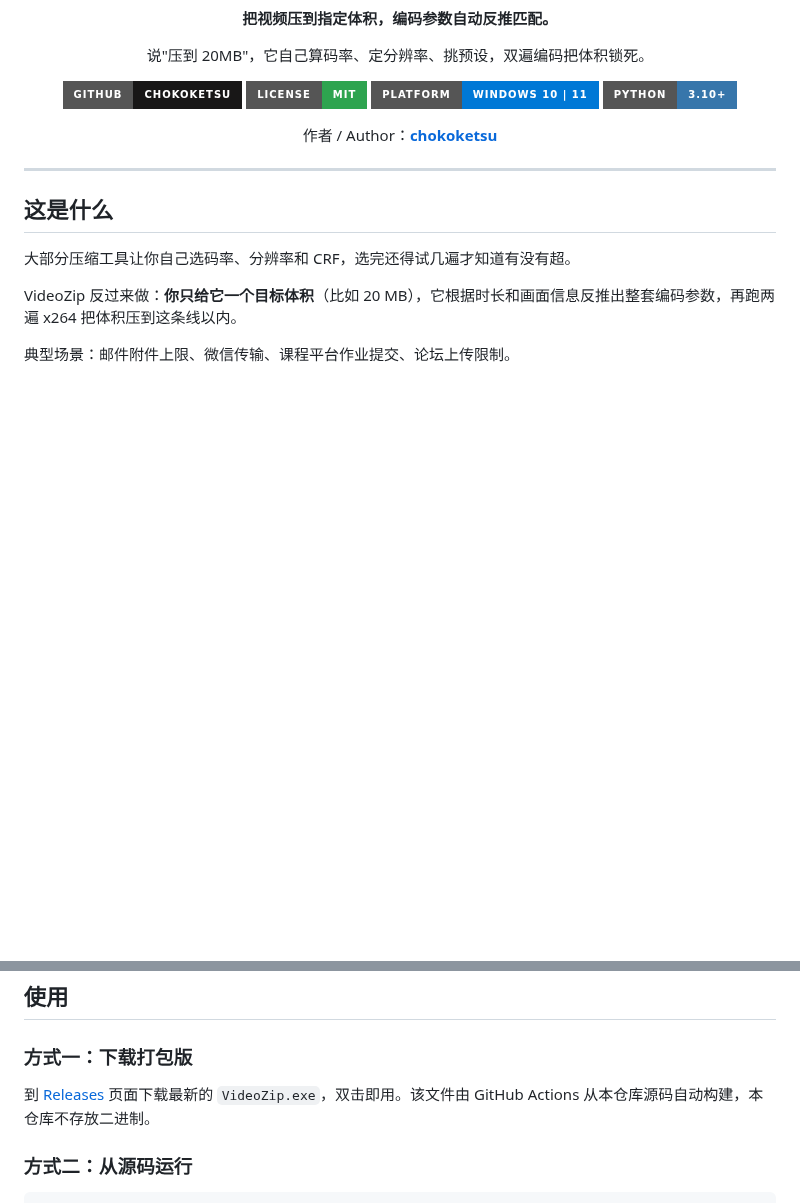
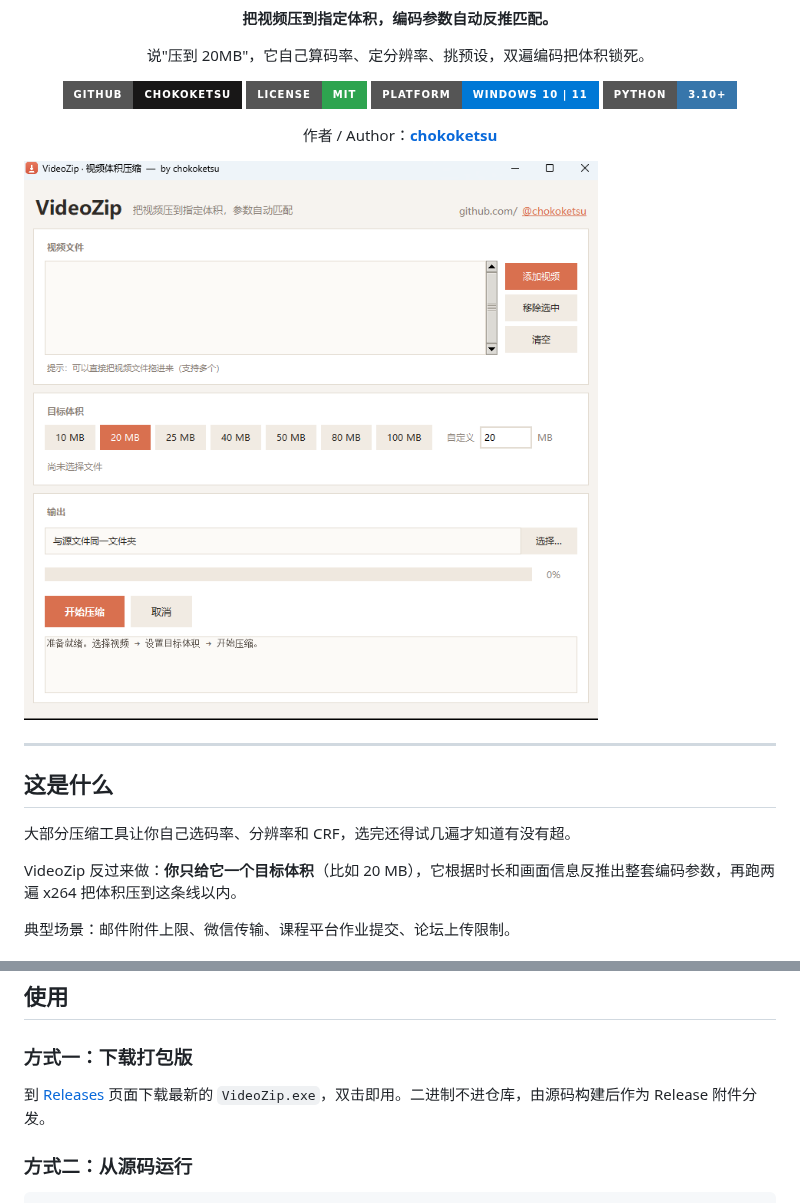
Before and after one commit to chokoketsu/VideoZip, a Markdown page: README.md, 2 parts joined by grey strips. GitHub-like rendering; pictures changed too: assets/screenshot.png (added); badges without logos; blank space fills up the shorter version.

Commit message:
docs: 加入界面截图，修正发布说明

```diff
--- a/README.md
+++ b/README.md
@@ -14,6 +14,8 @@
 作者 / Author：**[chokoketsu](https://github.com/chokoketsu)**
 
 </div>
+
+![界面预览](assets/screenshot.png)
 
 ---
 
@@ -40,7 +42,7 @@ VideoZip 反过来做：**你只给它一个目标体积**（比如 20 MB），
 
 ### 方式一：下载打包版
 
-到 [Releases](https://github.com/chokoketsu) 页面下载最新的 `VideoZip.exe`，双击即用。该文件由 GitHub Actions 从本仓库源码自动构建，本仓库不存放二进制。
+到 [Releases](https://github.com/chokoketsu/VideoZip/releases) 页面下载最新的 `VideoZip.exe`，双击即用。二进制不进仓库，由源码构建后作为 Release 附件分发。
 
 ### 方式二：从源码运行
 
```
Also changed, not shown: 1 other file.
